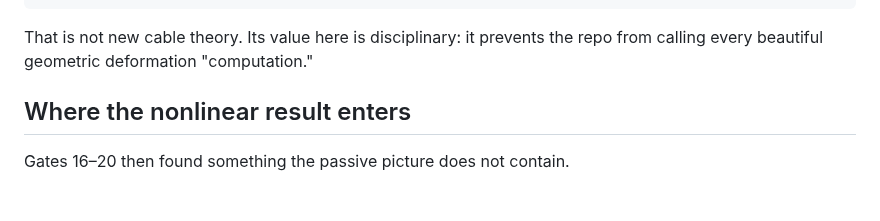
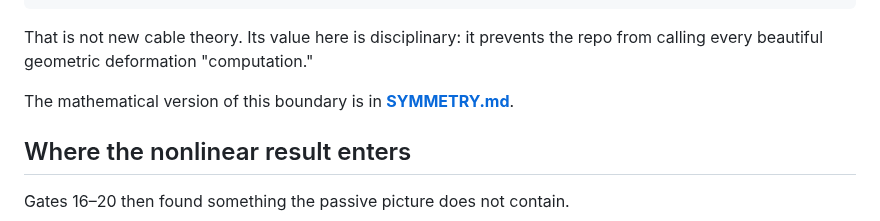
Before and after one commit to anttiluode/Operaattori, a Markdown page: README.md, the part around the change. GitHub-like rendering; blank space fills up the shorter version.

Commit message:
Link scaffold symmetry note [skip ci]

```diff
--- a/README.md
+++ b/README.md
@@ -72,6 +72,8 @@ local matrix motion
 
 That is not new cable theory. Its value here is disciplinary: it prevents the
 repo from calling every beautiful geometric deformation "computation."
+
+The mathematical version of this boundary is in **[SYMMETRY.md](SYMMETRY.md)**.
 
 ## Where the nonlinear result enters
 
```
